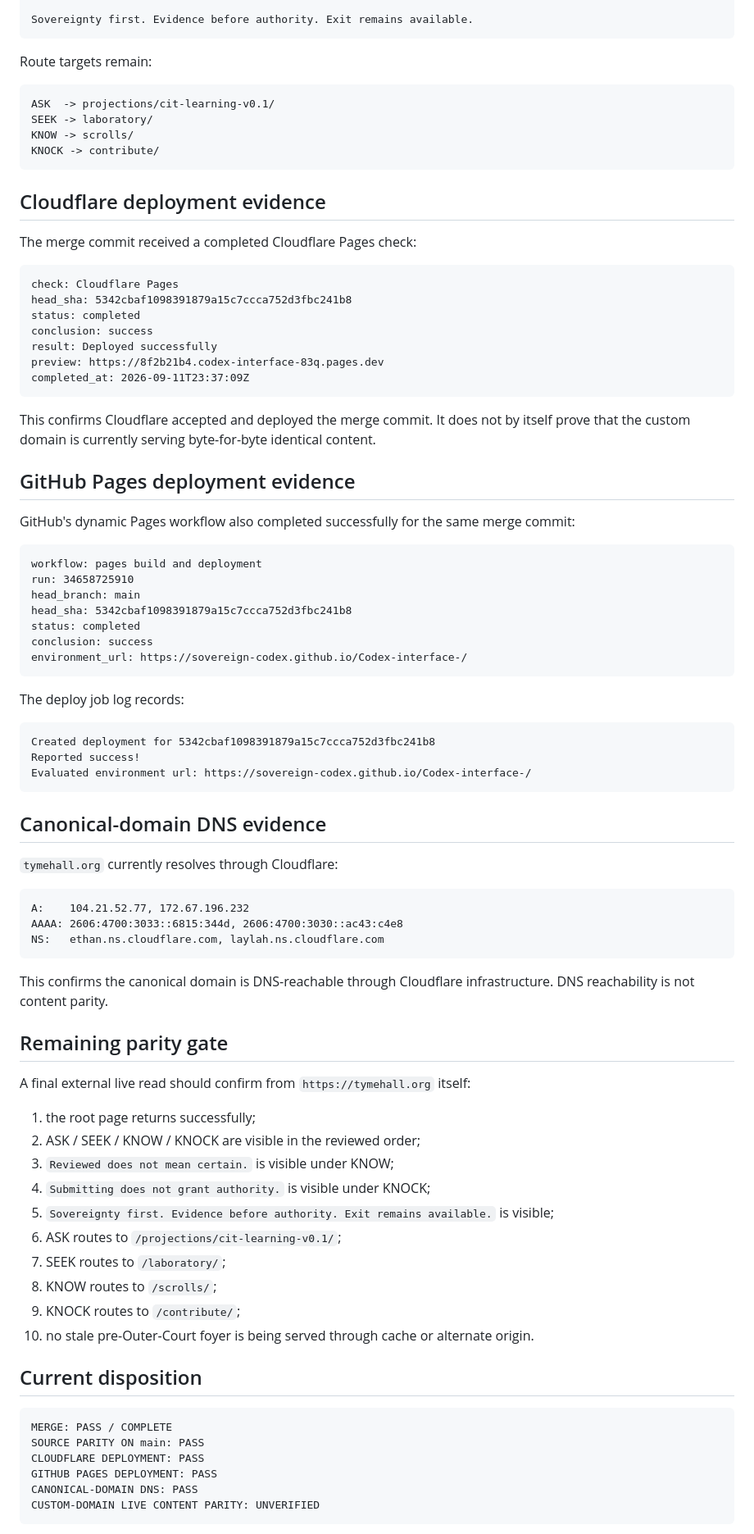
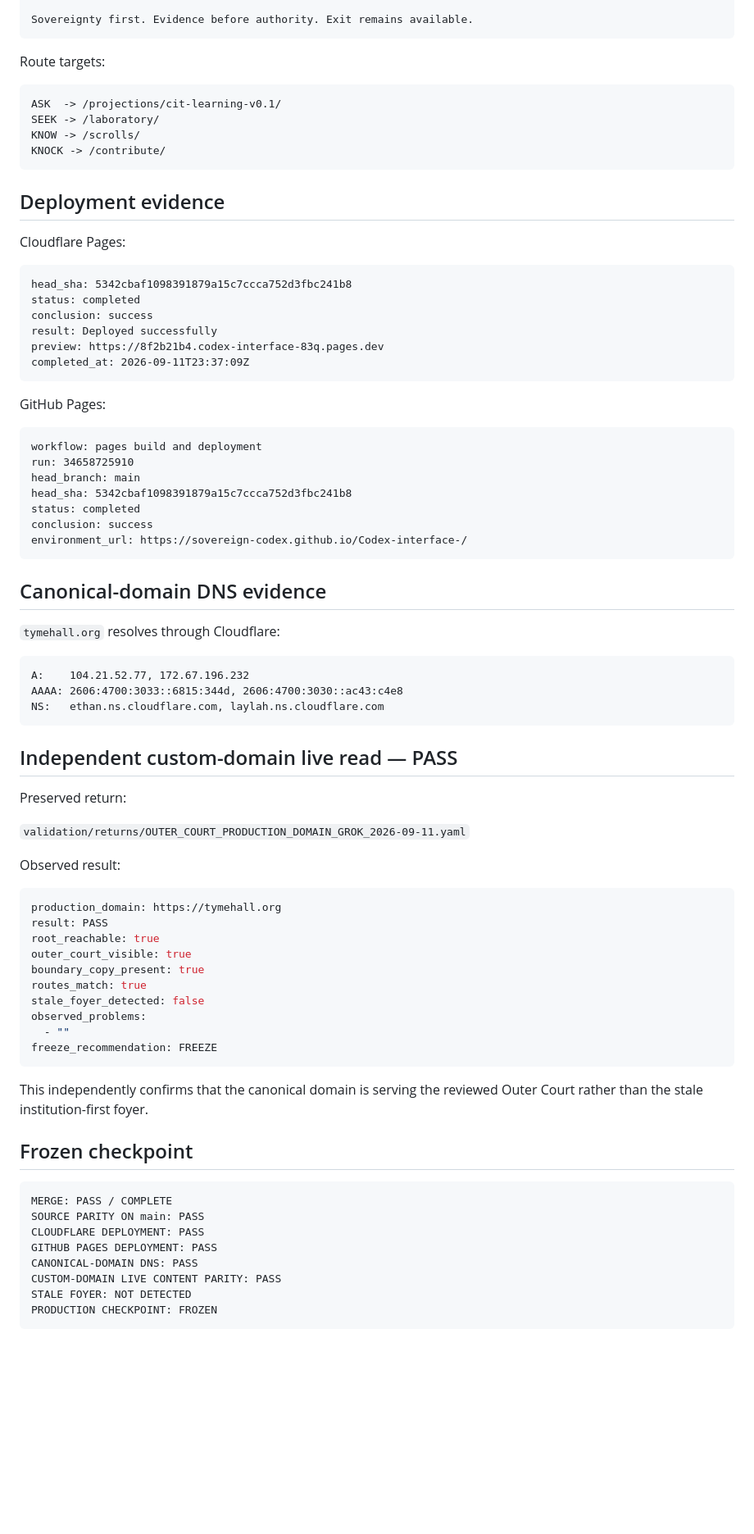
Before and after one commit to sovereign-codex/Codex-interface-, a Markdown page: validation/OUTER_COURT_PRODUCTION_PARITY_V0_1.md, the part around one of its changes. Shown at 82% size. Drawn GitHub-style; blank space fills up the shorter version.

Commit message:
validation: freeze Outer Court production parity checkpoint

````diff
--- a/validation/OUTER_COURT_PRODUCTION_PARITY_V0_1.md
+++ b/validation/OUTER_COURT_PRODUCTION_PARITY_V0_1.md
@@ -54,21 +56,20 @@ Submitting does not grant authority.
 Sovereignty first. Evidence before authority. Exit remains available.
 ```
 
-Route targets remain:
+Route targets:
 
 ```text
-ASK  -> projections/cit-learning-v0.1/
-SEEK -> laboratory/
-KNOW -> scrolls/
-KNOCK -> contribute/
+ASK  -> /projections/cit-learning-v0.1/
+SEEK -> /laboratory/
+KNOW -> /scrolls/
+KNOCK -> /contribute/
 ```
 
-## Cloudflare deployment evidence
+## Deployment evidence
 
-The merge commit received a completed Cloudflare Pages check:
+Cloudflare Pages:
 
 ```text
-check: Cloudflare Pages
 head_sha: 5342cbaf1098391879a15c7ccca752d3fbc241b8
 status: completed
 conclusion: success
@@ -77,11 +78,7 @@ preview: https://8f2b21b4.codex-interface-83q.pages.dev
 completed_at: 2026-09-11T23:37:09Z
 ```
 
-This confirms Cloudflare accepted and deployed the merge commit. It does not by itself prove that the custom domain is currently serving byte-for-byte identical content.
-
-## GitHub Pages deployment evidence
-
-GitHub's dynamic Pages workflow also completed successfully for the same merge commit:
+GitHub Pages:
 
 ```text
 workflow: pages build and deployment
@@ -93,17 +90,9 @@ conclusion: success
 environment_url: https://sovereign-codex.github.io/Codex-interface-/
 ```
 
-The deploy job log records:
-
-```text
-Created deployment for 5342cbaf1098391879a15c7ccca752d3fbc241b8
-Reported success!
-Evaluated environment url: https://sovereign-codex.github.io/Codex-interface-/
-```
-
 ## Canonical-domain DNS evidence
 
-`tymehall.org` currently resolves through Cloudflare:
+`tymehall.org` resolves through Cloudflare:
 
 ```text
 A:    104.21.52.77, 172.67.196.232
@@ -111,24 +100,30 @@ AAAA: 2606:4700:3033::6815:344d, 2606:4700:3030::ac43:c4e8
 NS:   ethan.ns.cloudflare.com, laylah.ns.cloudflare.com
 ```
 
-This confirms the canonical domain is DNS-reachable through Cloudflare infrastructure. DNS reachability is not content parity.
+## Independent custom-domain live read — PASS
 
-## Remaining parity gate
+Preserved return:
 
-A final external live read should confirm from `https://tymehall.org` itself:
+`validation/returns/OUTER_COURT_PRODUCTION_DOMAIN_GROK_2026-09-11.yaml`
 
-1. the root page returns successfully;
-2. ASK / SEEK / KNOW / KNOCK are visible in the reviewed order;
-3. `Reviewed does not mean certain.` is visible under KNOW;
-4. `Submitting does not grant authority.` is visible under KNOCK;
-5. `Sovereignty first. Evidence before authority. Exit remains available.` is visible;
-6. ASK routes to `/projections/cit-learning-v0.1/`;
-7. SEEK routes to `/laboratory/`;
-8. KNOW routes to `/scrolls/`;
-9. KNOCK routes to `/contribute/`;
-10. no stale pre-Outer-Court foyer is being served through cache or alternate origin.
+Observed result:
 
-## Current disposition
+```yaml
+production_domain: https://tymehall.org
+result: PASS
+root_reachable: true
+outer_court_visible: true
+boundary_copy_present: true
+routes_match: true
+stale_foyer_detected: false
+observed_problems:
+  - ""
+freeze_recommendation: FREEZE
+```
+
+This independently confirms that the canonical domain is serving the reviewed Outer Court rather than the stale institution-first foyer.
+
+## Frozen checkpoint
 
 ```text
 MERGE: PASS / COMPLETE
@@ -136,6 +131,8 @@ SOURCE PARITY ON main: PASS
 CLOUDFLARE DEPLOYMENT: PASS
 GITHUB PAGES DEPLOYMENT: PASS
 CANONICAL-DOMAIN DNS: PASS
-CUSTOM-DOMAIN LIVE CONTENT PARITY: UNVERIFIED
+CUSTOM-DOMAIN LIVE CONTENT PARITY: PASS
+STALE FOYER: NOT DETECTED
+PRODUCTION CHECKPOINT: FROZEN
 ```
 
````
Also changed, not shown: other parts of validation/OUTER_COURT_PRODUCTION_PARITY_V0_1.md (+19 -3 lines).
